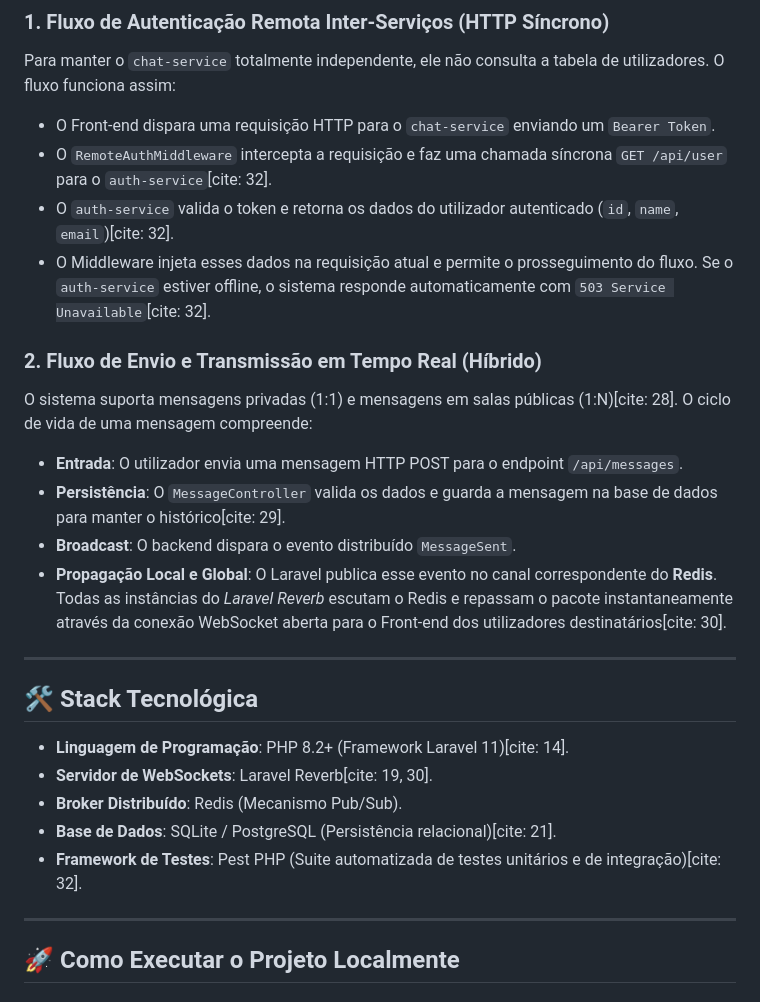
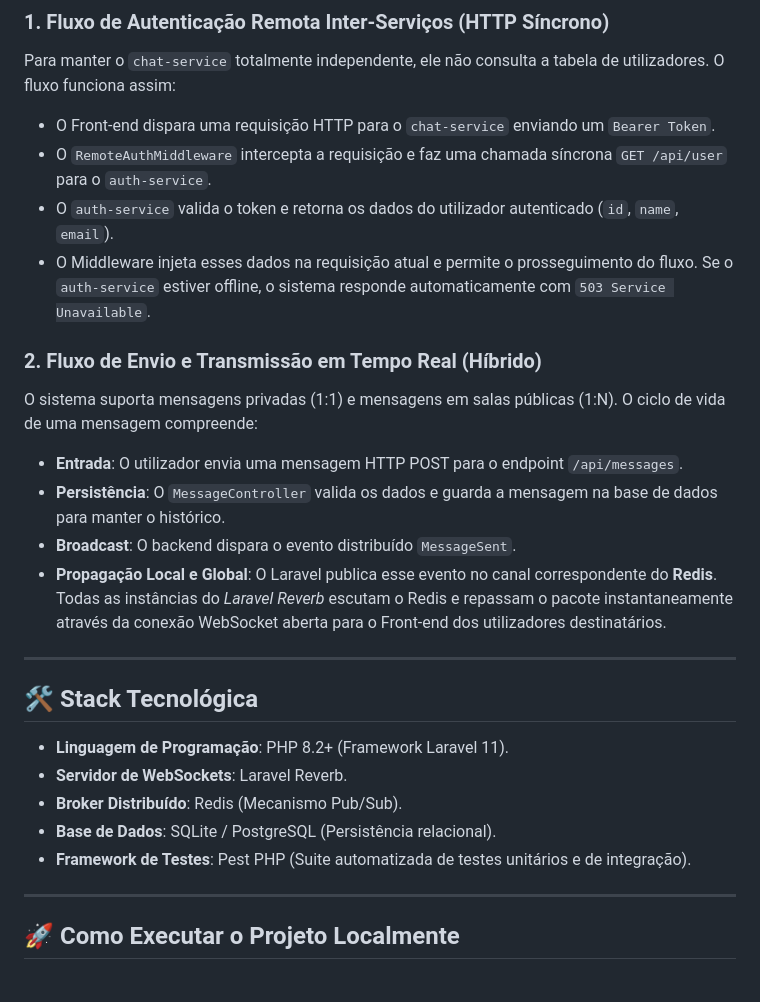
Before and after one commit to AlexanderNBJ/DistriChat, a Markdown page: README.md, the part around one of its changes. GitHub-like rendering.

```diff
--- a/README.md
+++ b/README.md
@@ -32,26 +32,26 @@ O ecossistema do DistriChat foi desacoplado seguindo o modelo de **Microsserviç
 ### 1. Fluxo de Autenticação Remota Inter-Serviços (HTTP Síncrono)
 Para manter o `chat-service` totalmente independente, ele não consulta a tabela de utilizadores. O fluxo funciona assim:
 * O Front-end dispara uma requisição HTTP para o `chat-service` enviando um `Bearer Token`.
-* O `RemoteAuthMiddleware` intercepta a requisição e faz uma chamada síncrona `GET /api/user` para o `auth-service`[cite: 32].
-* O `auth-service` valida o token e retorna os dados do utilizador autenticado (`id`, `name`, `email`)[cite: 32].
-* O Middleware injeta esses dados na requisição atual e permite o prosseguimento do fluxo. Se o `auth-service` estiver offline, o sistema responde automaticamente com `503 Service Unavailable`[cite: 32].
+* O `RemoteAuthMiddleware` intercepta a requisição e faz uma chamada síncrona `GET /api/user` para o `auth-service`.
+* O `auth-service` valida o token e retorna os dados do utilizador autenticado (`id`, `name`, `email`).
+* O Middleware injeta esses dados na requisição atual e permite o prosseguimento do fluxo. Se o `auth-service` estiver offline, o sistema responde automaticamente com `503 Service Unavailable`.
 
 ### 2. Fluxo de Envio e Transmissão em Tempo Real (Híbrido)
-O sistema suporta mensagens privadas (1:1) e mensagens em salas públicas (1:N)[cite: 28]. O ciclo de vida de uma mensagem compreende:
+O sistema suporta mensagens privadas (1:1) e mensagens em salas públicas (1:N). O ciclo de vida de uma mensagem compreende:
 * **Entrada**: O utilizador envia uma mensagem HTTP POST para o endpoint `/api/messages`.
-* **Persistência**: O `MessageController` valida os dados e guarda a mensagem na base de dados para manter o histórico[cite: 29].
+* **Persistência**: O `MessageController` valida os dados e guarda a mensagem na base de dados para manter o histórico.
 * **Broadcast**: O backend dispara o evento distribuído `MessageSent`.
-* **Propagação Local e Global**: O Laravel publica esse evento no canal correspondente do **Redis**. Todas as instâncias do *Laravel Reverb* escutam o Redis e repassam o pacote instantaneamente através da conexão WebSocket aberta para o Front-end dos utilizadores destinatários[cite: 30].
+* **Propagação Local e Global**: O Laravel publica esse evento no canal correspondente do **Redis**. Todas as instâncias do *Laravel Reverb* escutam o Redis e repassam o pacote instantaneamente através da conexão WebSocket aberta para o Front-end dos utilizadores destinatários.
 
 ---
 
 ## 🛠️ Stack Tecnológica
 
-* **Linguagem de Programação**: PHP 8.2+ (Framework Laravel 11)[cite: 14].
-* **Servidor de WebSockets**: Laravel Reverb[cite: 19, 30].
+* **Linguagem de Programação**: PHP 8.2+ (Framework Laravel 11).
+* **Servidor de WebSockets**: Laravel Reverb.
 * **Broker Distribuído**: Redis (Mecanismo Pub/Sub).
-* **Base de Dados**: SQLite / PostgreSQL (Persistência relacional)[cite: 21].
-* **Framework de Testes**: Pest PHP (Suite automatizada de testes unitários e de integração)[cite: 32].
+* **Base de Dados**: SQLite / PostgreSQL (Persistência relacional).
+* **Framework de Testes**: Pest PHP (Suite automatizada de testes unitários e de integração).
 
 ---
 
```
Also changed, not shown: other parts of README.md (+10 -10 lines).
